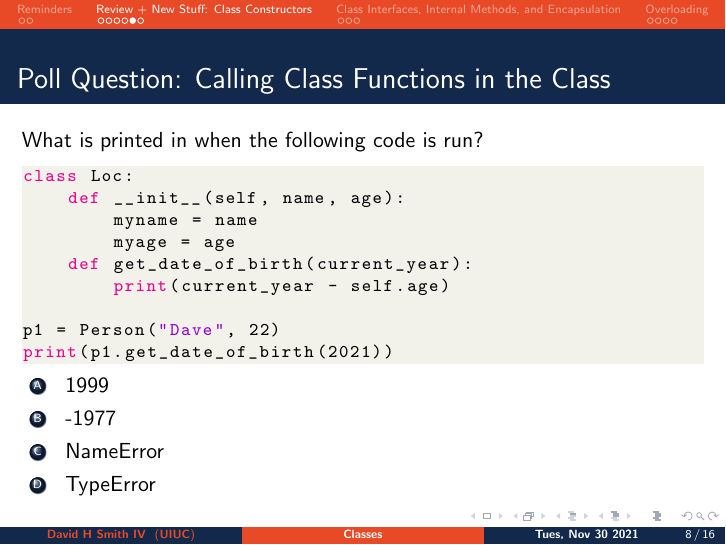
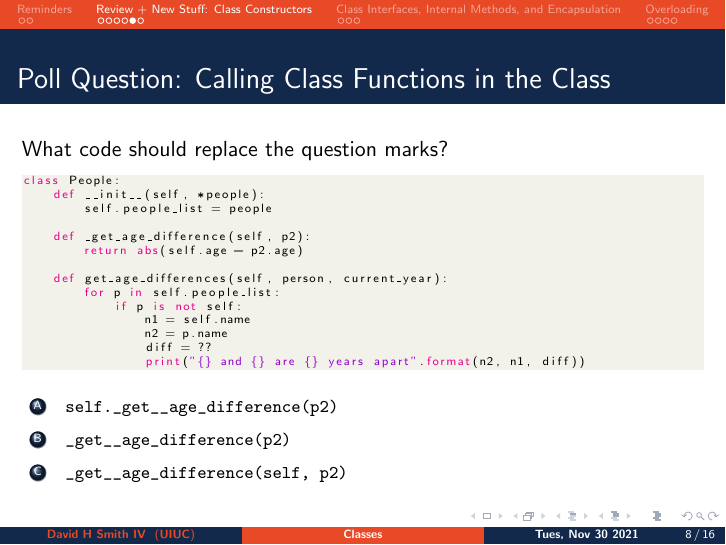
Before and after one commit to CoffeePoweredComputers/uni-high-fall-21, LaTeX slides (assets/slides/lecture-14p1/main.tex): page 8 of 16. Compiled offline with pdfLaTeX.

Commit message:
generic tex update

```diff
--- a/assets/slides/lecture-14p1/main.tex
+++ b/assets/slides/lecture-14p1/main.tex
@@ -177,24 +177,29 @@
 %
 \begin{frame}[fragile]
     \frametitle{Poll Question: Calling Class Functions in the Class}
-    What is printed in when the following code is run?
-    \begin{lstlisting}[language=Python, autogobble]
-    class Loc:
-        def __init__(self, name, age):
-            myname = name
-            myage = age
-        def get_date_of_birth(current_year):
-            print(current_year - self.age)
+    What code should replace the question marks?
+    \begin{lstlisting}[language=Python, autogobble, basicstyle=\tiny]
+    class People:
+        def __init__(self, *people):
+            self.people_list = people
 
-    p1 = Person("Dave", 22)
-    print(p1.get_date_of_birth(2021))
+        def _get_age_difference(self, p2):
+            return abs(self.age - p2.age)
+
+        def get_age_differences(self, person, current_year):
+            for p in self.people_list:
+                if p is not self:
+                    n1 = self.name
+                    n2 = p.name
+                    diff = ??
+                    print("{} and {} are {} years apart".format(n2, n1, diff))
+
     \end{lstlisting}
     \vfill
     \begin{enumerate}[A]
-        \item 1999
-        \item -1977
-        \item NameError
-        \item TypeError
+        \item \lstinline|self._get__age_difference(p2)|
+        \item \lstinline|_get__age_difference(p2)|
+        \item \lstinline|_get__age_difference(self, p2)|
     \end{enumerate}
 \end{frame}
 
```
Also changed, not shown: assets/slides/lecture-14p1/main.pdf.
